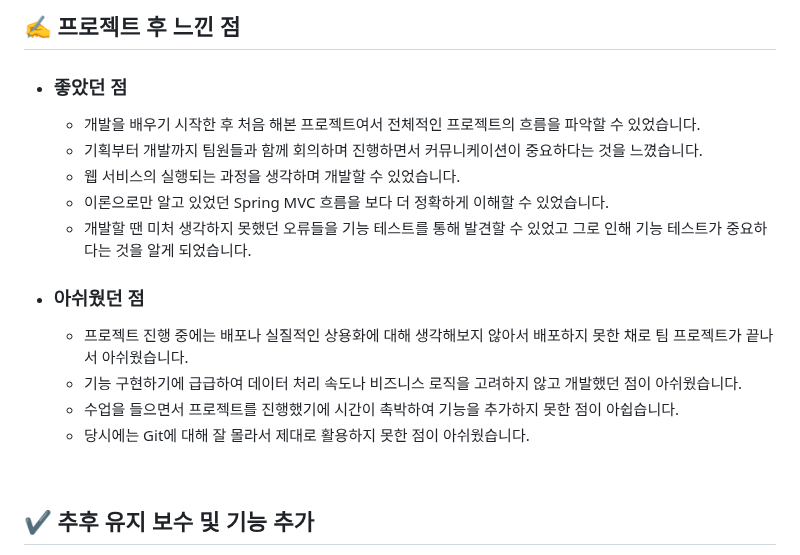
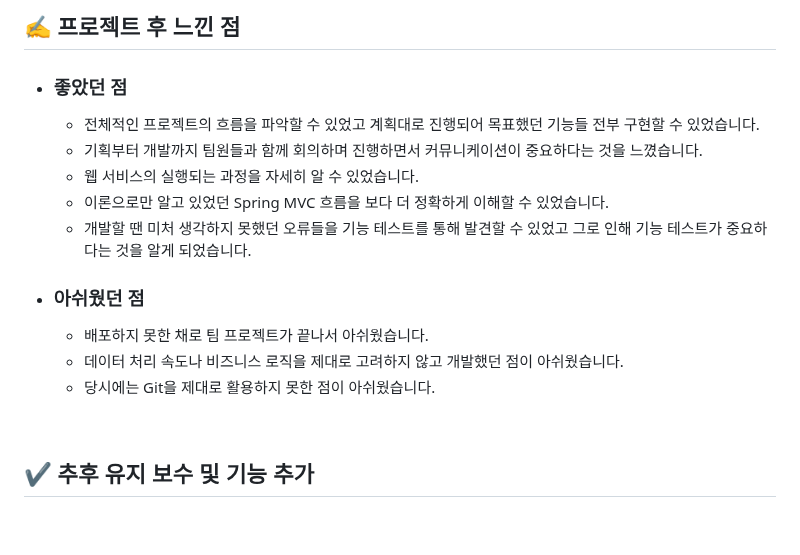
Before and after one commit to HYA6/Company_Intranet-Tjoeun_TeamProject, a Markdown page: README.md, the part around the change. GitHub-like rendering; blank space fills up the shorter version.

```diff
--- a/README.md
+++ b/README.md
@@ -134,16 +134,15 @@
 ## ✍ 프로젝트 후 느낀 점
 
 * ### 좋았던 점
-  * 개발을 배우기 시작한 후 처음 해본 프로젝트여서 전체적인 프로젝트의 흐름을 파악할 수 있었습니다.
+  * 전체적인 프로젝트의 흐름을 파악할 수 있었고 계획대로 진행되어 목표했던 기능들 전부 구현할 수 있었습니다.
   * 기획부터 개발까지 팀원들과 함께 회의하며 진행하면서 커뮤니케이션이 중요하다는 것을 느꼈습니다.
-  * 웹 서비스의 실행되는 과정을 생각하며 개발할 수 있었습니다.
+  * 웹 서비스의 실행되는 과정을 자세히 알 수 있었습니다.
   * 이론으로만 알고 있었던 Spring MVC 흐름을 보다 더 정확하게 이해할 수 있었습니다.
   * 개발할 땐 미처 생각하지 못했던 오류들을 기능 테스트를 통해 발견할 수 있었고 그로 인해 기능 테스트가 중요하다는 것을 알게 되었습니다.
 * ### 아쉬웠던 점
-  * 프로젝트 진행 중에는 배포나 실질적인 상용화에 대해 생각해보지 않아서 배포하지 못한 채로 팀 프로젝트가 끝나서 아쉬웠습니다.
-  * 기능 구현하기에 급급하여 데이터 처리 속도나 비즈니스 로직을 고려하지 않고 개발했던 점이 아쉬웠습니다.
-  * 수업을 들으면서 프로젝트를 진행했기에 시간이 촉박하여 기능을 추가하지 못한 점이 아쉽습니다.
-  * 당시에는 Git에 대해 잘 몰라서 제대로 활용하지 못한 점이 아쉬웠습니다.
+  * 배포하지 못한 채로 팀 프로젝트가 끝나서 아쉬웠습니다.
+  * 데이터 처리 속도나 비즈니스 로직을 제대로 고려하지 않고 개발했던 점이 아쉬웠습니다.
+  * 당시에는 Git을 제대로 활용하지 못한 점이 아쉬웠습니다.
 
 <br/>
 
```
